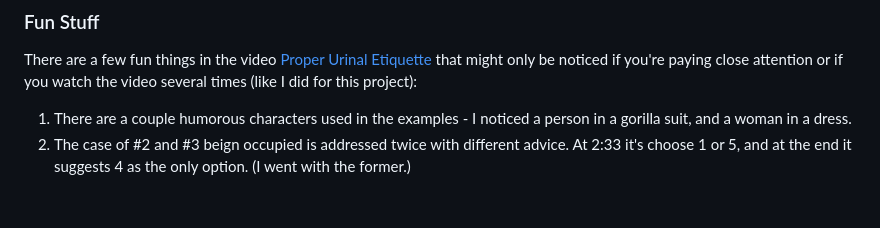
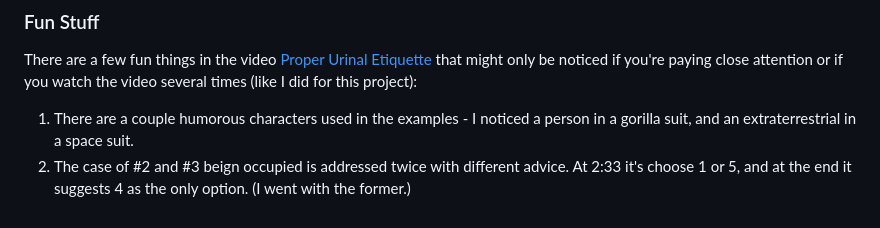
Before and after one commit to jdsandifer/red-green-refactor, a Markdown page: README.md, the part around the change. GitHub-like rendering.

Commit message:
Switch one humorous character

```diff
--- a/README.md
+++ b/README.md
@@ -20,5 +20,5 @@ Besides getting a clear picture for the etiquette algorithm in the video - my in
 
 ### Fun Stuff
 There are a few fun things in the video [Proper Urinal Etiquette](https://www.youtube.com/watch?v=tKnWd3JVnfE) that might only be noticed if you're paying close attention or if you watch the video several times (like I did for this project):
-1. There are a couple humorous characters used in the examples - I noticed a person in a gorilla suit, and a woman in a dress.
+1. There are a couple humorous characters used in the examples - I noticed a person in a gorilla suit, and an extraterrestrial in a space suit.
 2. The case of #2 and #3 beign occupied is addressed twice with different advice. At 2:33 it's choose 1 or 5, and at the end it suggests 4 as the only option. (I went with the former.)
```
